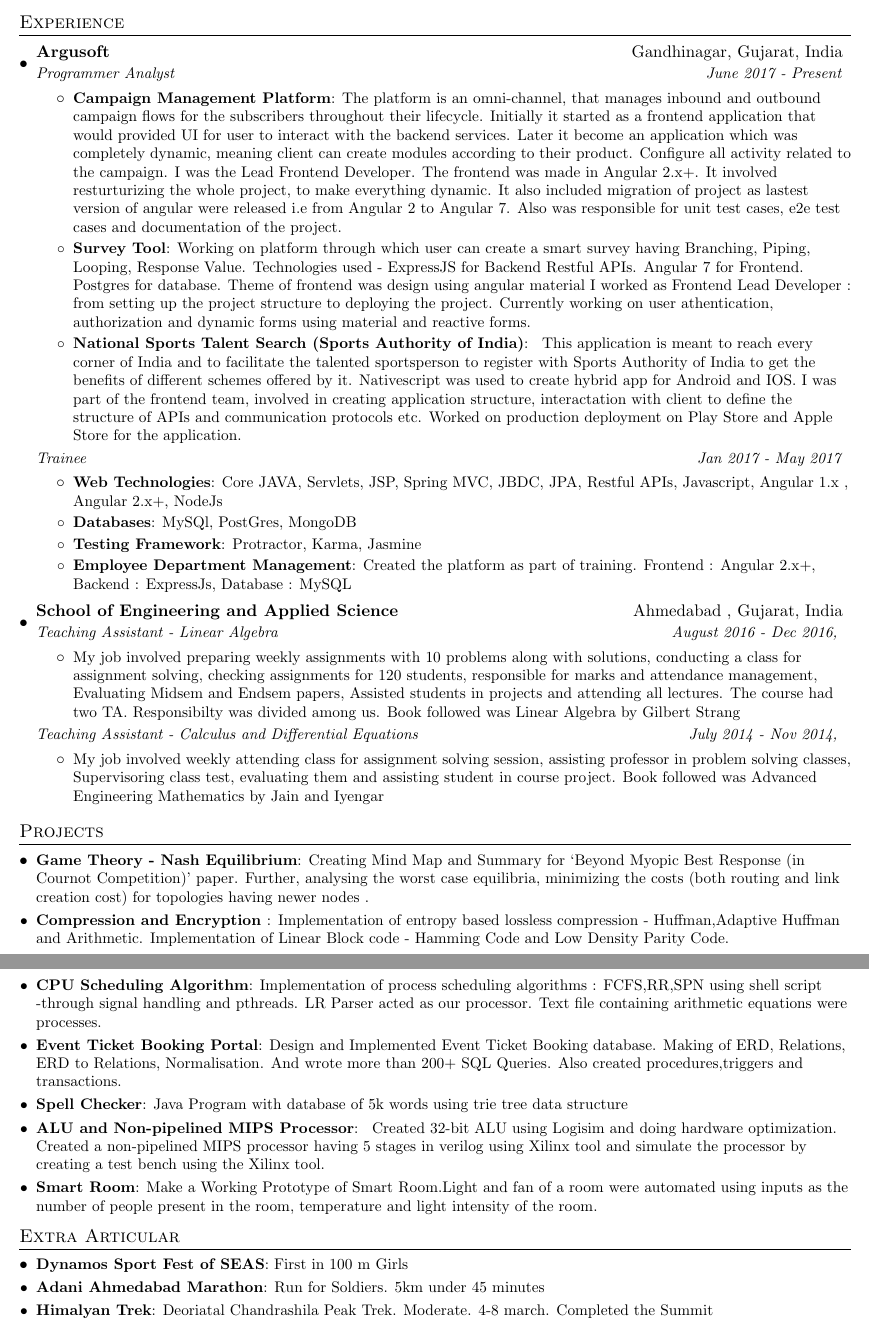
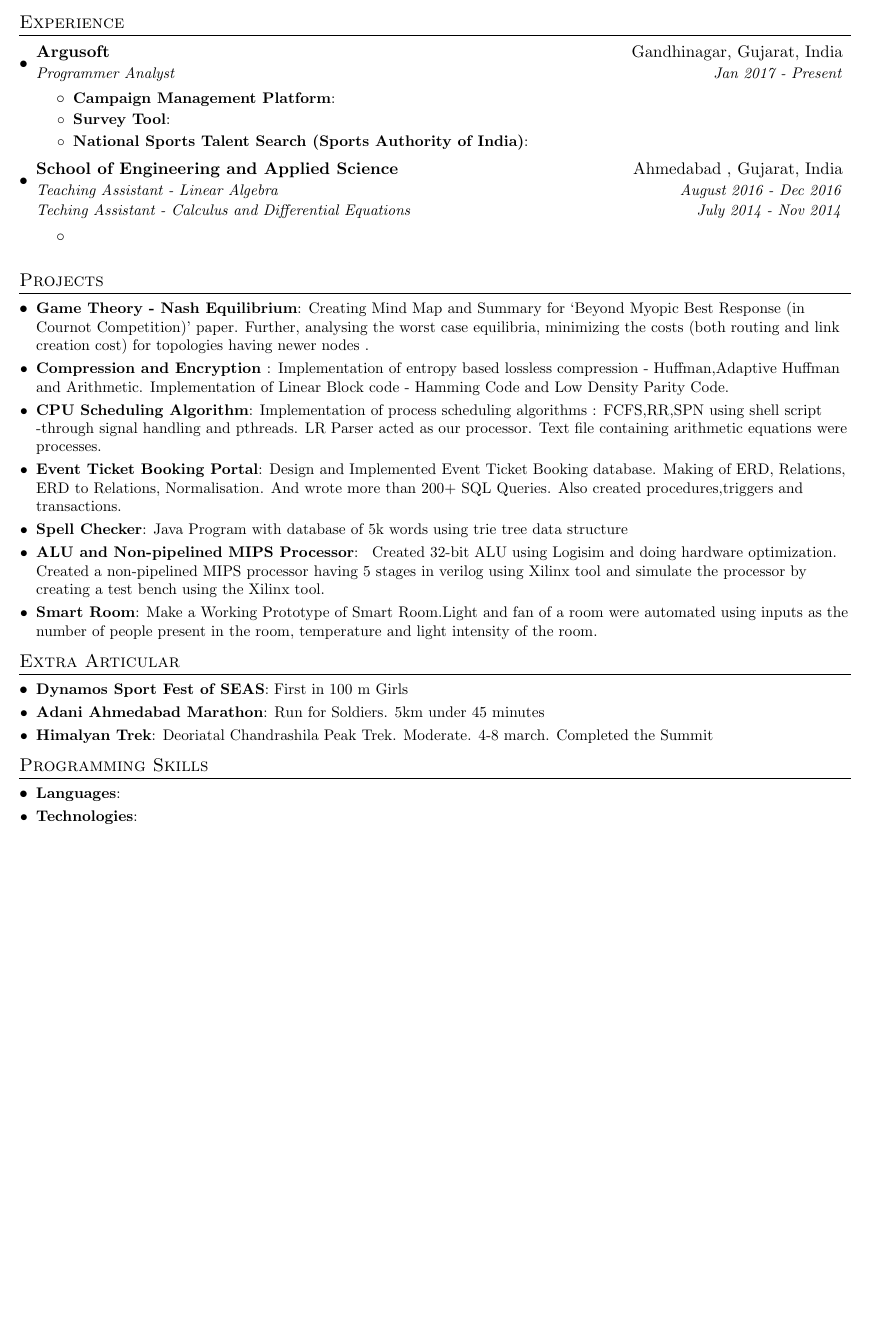
Before and after one commit to iammethod/Resume, a LaTeX document (shaily.tex): two parts of pages 1 and 2 of 2 before the commit and part of the page after it, the two joined at a grey line, cut so that both start at the same text, the shorter picture padded with empty space. The pictures show the PDF file shaily.pdf that the author committed with the source.

Commit message:
Template Changes

```diff
--- a/shaily.tex
+++ b/shaily.tex
@@ -106,50 +106,28 @@
 
     \resumeSubheading
       {Argusoft}{Gandhinagar, Gujarat, India}
-      {Programmer Analyst}{June 2017 - Present}
+      {Programmer Analyst}{Jan 2017 - Present}
       \resumeItemListStart
 		\resumeItem{Campaign Management Platform}
-		  {The platform is an omni-channel, that manages inbound and outbound campaign
-		  	flows for the subscribers throughout their lifecycle.
-		  	Initially it started as a frontend application that would provided UI for user to interact with the backend services. Later it become an application which was completely dynamic, meaning client can create modules according to their product. Configure all activity related to the campaign.
-		  	I was the Lead Frontend Developer. The frontend was made in Angular 2.x+. It involved resturturizing the whole project, to make everything dynamic. It also included migration of project as lastest version of angular were released i.e from Angular 2 to Angular 7. Also was responsible for unit test cases, e2e test cases and documentation of the project.
-	  	}
-        \resumeItem{Survey Tool}
-          {Working on platform through which user can create a smart survey having Branching, Piping, Looping, Response Value. Technologies used - ExpressJS for Backend Restful APIs. Angular 7 for Frontend. Postgres for database. Theme of frontend was design using angular material I worked as Frontend Lead Developer : from setting up the project structure to deploying the project. Currently working on user athentication, authorization and dynamic forms using material and reactive forms.}
+		  {}
+        \resumeItem{Survey Tool}{}
         \resumeItem{National Sports Talent Search (Sports Authority of India)}
-          {
-           This application is meant to reach every corner of India and to facilitate the talented sportsperson to
-          register with Sports Authority of India to get the benefits of different schemes offered by it.
-          Nativescript was used to create hybrid app for Android and IOS. I was part of the frontend team, involved in creating application structure, interactation with client to define the structure of APIs and communication protocols etc.
-          Worked on production deployment on Play Store and Apple Store for the application.
-          }
+          {}
       \resumeItemListEnd
-    \resumeSubSubheading
-      {Trainee}{Jan 2017 - May 2017}
-      \resumeItemListStart
-        \resumeItem{Web Technologies}
-          {Core JAVA, Servlets, JSP, Spring MVC, JBDC, JPA, Restful APIs, Javascript, Angular 1.x , Angular 2.x+, NodeJs }
-           \resumeItem{Databases}
-          {MySQl, PostGres, MongoDB }
-           \resumeItem{Testing Framework}
-{Protractor, Karma, Jasmine }
-        \resumeItem{Employee Department Management}
-          {Created the platform as part of training. Frontend : Angular 2.x+, Backend : ExpressJs, Database : MySQL }
-      \resumeItemListEnd
-
     \resumeSubheading
       {School of Engineering and Applied Science}{Ahmedabad , Gujarat, India}
-      {Teaching Assistant - Linear Algebra}{August 2016 - Dec 2016, }
+      {Teaching Assistant - Linear Algebra}{August 2016 - Dec 2016}
+
+      \vspace{-1pt}
+      \begin{tabular*}{0.97\textwidth}{l@{\extracolsep{\fill}}r}
+        \textit{\small Teching Assistant - Calculus and Differential Equations}
+        & \textit{\small July 2014 - Nov 2014} \\
+      \end{tabular*}\vspace{-5pt}
+
       \resumeItemListStart
         \resumeItemWithOutColon
-          {My job involved preparing weekly assignments with 10 problems along with solutions, conducting a class for assignment solving, checking assignments for 120 students, responsible for marks and attendance management, Evaluating Midsem and Endsem papers, Assisted students in projects and attending all lectures. The course had two TA. Responsibilty was divided among us. Book followed was Linear Algebra  by Gilbert Strang }
+          { }
       \resumeItemListEnd
-          \resumeSubSubheading
-  {Teaching Assistant - Calculus and Differential Equations}{July 2014 - Nov 2014, }
- \resumeItemListStart
-\resumeItemWithOutColon
-{My job involved weekly attending class for assignment solving session, assisting professor in problem solving classes,  Supervisoring class test, evaluating them and assisting student in course project. Book followed was Advanced Engineering Mathematics by Jain and Iyengar }
-\resumeItemListEnd
   \resumeSubHeadingListEnd
 
 
```
Also changed, not shown: shaily.pdf, shaily.tex (26 more changed lines), 4 other files.
